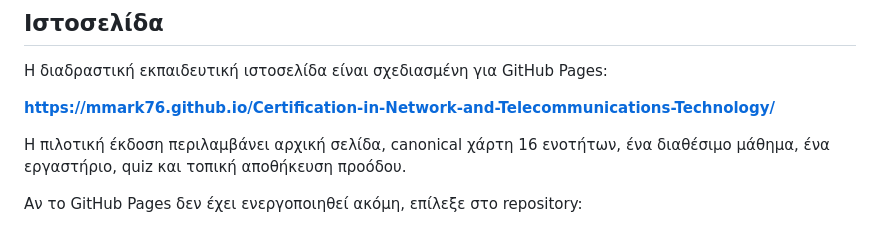
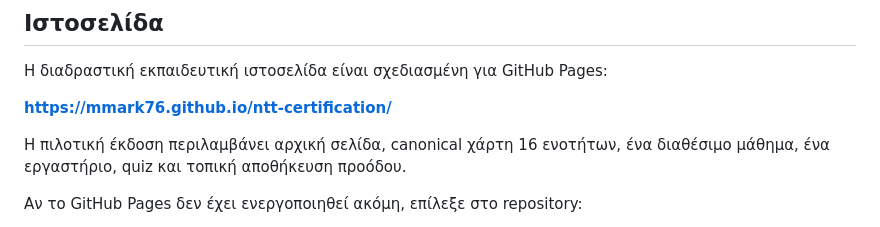
Before and after one commit to mmark76/Certification-in-Network-and-Telecommunications-Technology, a Markdown page: README.md, the part around the change. Drawn GitHub-style.

Commit message:
Update GitHub Pages URL in README

```diff
--- a/README.md
+++ b/README.md
@@ -12,7 +12,7 @@
 
 Η διαδραστική εκπαιδευτική ιστοσελίδα είναι σχεδιασμένη για GitHub Pages:
 
-**https://mmark76.github.io/Certification-in-Network-and-Telecommunications-Technology/**
+**https://mmark76.github.io/ntt-certification/**
 
 Η πιλοτική έκδοση περιλαμβάνει αρχική σελίδα, canonical χάρτη 16 ενοτήτων, ένα διαθέσιμο μάθημα, ένα εργαστήριο, quiz και τοπική αποθήκευση προόδου.
 
```
